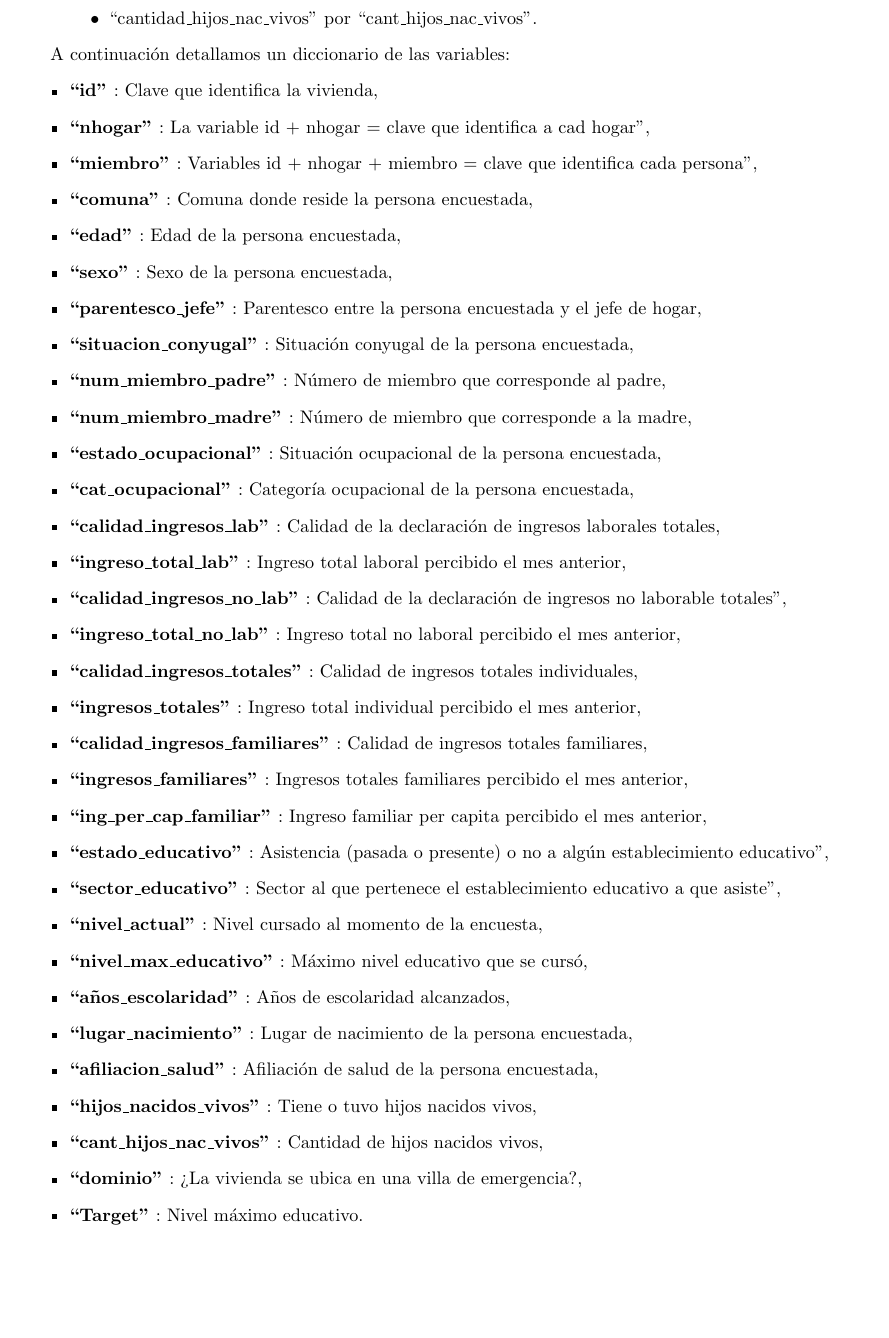
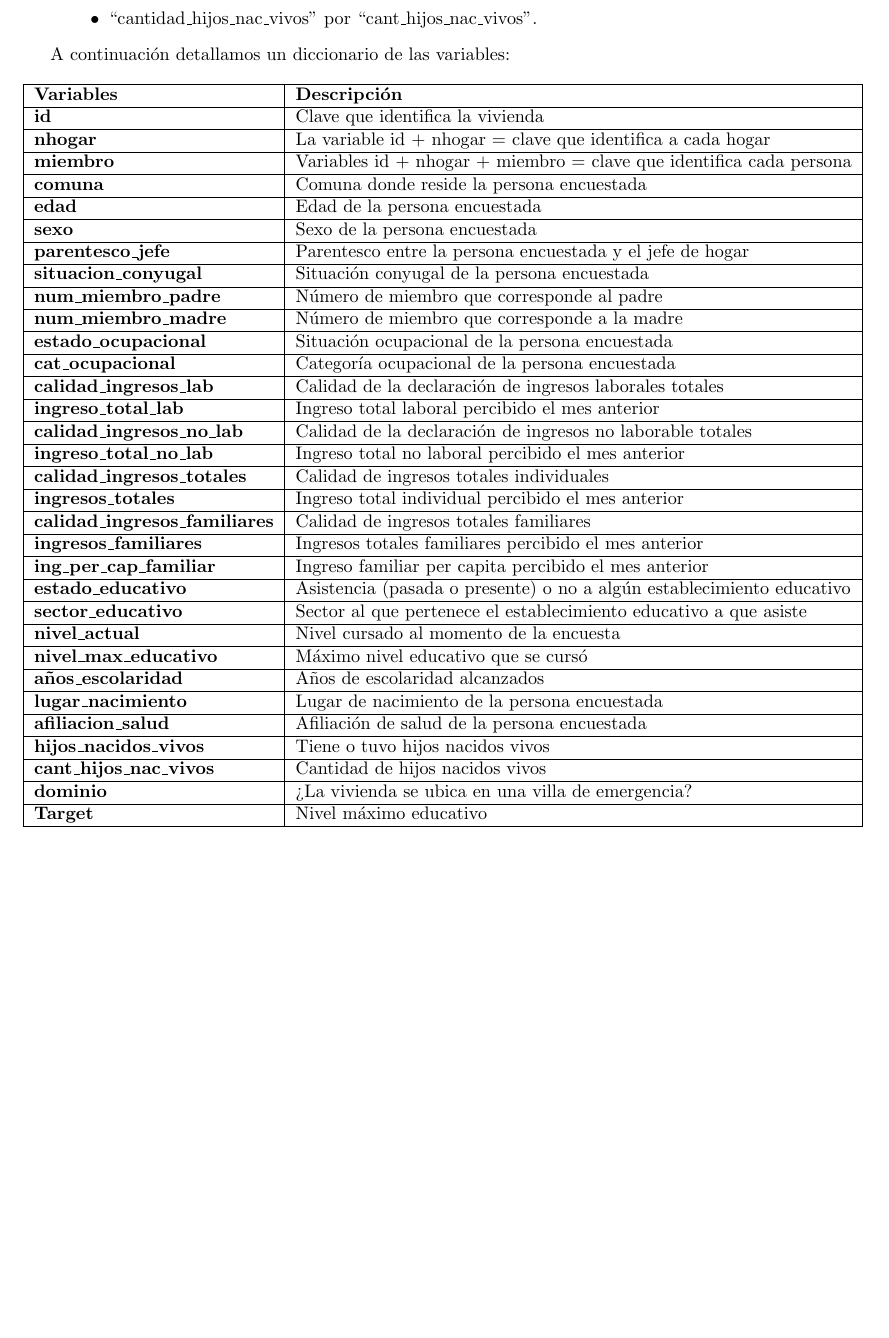
Before and after one commit to JuanMCarini/CoderHouse_DataScience_ProyectoFinal, a LaTeX document (Informe/Informe Proyecto Final.tex): part of page 6 of 20, cut so that both start at the same text. Compiled offline with pdfLaTeX.

Commit message:
Tabla diccionario en informe.

```diff
--- a/Informe/Informe Proyecto Final.tex
+++ b/Informe/Informe Proyecto Final.tex
@@ -159,40 +159,44 @@ Análisis socioeducativo de los habitantes de la Ciudad de Buenos Aires}}
     \end{itemize}
 
     A continuación detallamos un diccionario de las variables:
-    \begin{itemize}
-        \item \textbf{``id''}                            : Clave que identifica la vivienda,
-        \item \textbf{``nhogar''}                        : La variable id + nhogar = clave que identifica a cad hogar",
-        \item \textbf{``miembro''}                       : Variables id + nhogar + miembro = clave que identifica  cada persona",
-        \item \textbf{``comuna''}                        : Comuna donde reside la persona encuestada,
-        \item \textbf{``edad''}                          : Edad de la persona encuestada,
-        \item \textbf{``sexo''}                          : Sexo de la persona encuestada,
-        \item \textbf{``parentesco\_jefe''}              : Parentesco entre la persona encuestada y el jefe de hogar,
-        \item \textbf{``situacion\_conyugal''}           : Situación conyugal de la persona encuestada,
-        \item \textbf{``num\_miembro\_padre''}           : Número de miembro que corresponde al padre,
-        \item \textbf{``num\_miembro\_madre''}           : Número de miembro que corresponde a la madre,
-        \item \textbf{``estado\_ocupacional''}           : Situación ocupacional de la persona encuestada,
-        \item \textbf{``cat\_ocupacional''}              : Categoría ocupacional de la persona encuestada,
-        \item \textbf{``calidad\_ingresos\_lab''}        : Calidad de la declaración de ingresos laborales totales,
-        \item \textbf{``ingreso\_total\_lab''}           : Ingreso total laboral percibido el mes anterior,
-        \item \textbf{``calidad\_ingresos\_no\_lab''}    : Calidad de la declaración de ingresos no laborable totales",
-        \item \textbf{``ingreso\_total\_no\_lab''}       : Ingreso total no laboral percibido el mes anterior,
-        \item \textbf{``calidad\_ingresos\_totales''}    : Calidad de ingresos totales individuales,
-        \item \textbf{``ingresos\_totales''}             : Ingreso total individual percibido el mes anterior,
-        \item \textbf{``calidad\_ingresos\_familiares''} : Calidad de ingresos totales familiares,
-        \item \textbf{``ingresos\_familiares''}          : Ingresos totales familiares percibido el mes anterior,
-        \item \textbf{``ing\_per\_cap\_familiar''}       : Ingreso familiar per capita percibido el mes anterior,
-        \item \textbf{``estado\_educativo''}             : Asistencia (pasada o presente) o no a algún establecimiento educativo",
-        \item \textbf{``sector\_educativo''}             : Sector al que pertenece el establecimiento educativo a que asiste",
-        \item \textbf{``nivel\_actual''}                 : Nivel cursado al momento de la encuesta,
-        \item \textbf{``nivel\_max\_educativo''}         : Máximo nivel educativo que se cursó,
-        \item \textbf{``años\_escolaridad''}             : Años de escolaridad alcanzados,
-        \item \textbf{``lugar\_nacimiento''}             : Lugar de nacimiento de la persona encuestada,
-        \item \textbf{``afiliacion\_salud''}             : Afiliación de salud de la persona encuestada,
-        \item \textbf{``hijos\_nacidos\_vivos''}         : Tiene o tuvo hijos nacidos vivos,
-        \item \textbf{``cant\_hijos\_nac\_vivos''}       : Cantidad de hijos nacidos vivos,
-        \item \textbf{``dominio''}                       : ¿La vivienda se ubica en una villa de emergencia?,
-        \item \textbf{``Target''}                        : Nivel máximo educativo.
-    \end{itemize}
+    \begin{table}[H]
+    \begin{tabular}{|l|l|}
+        \hline
+        \textbf{Variables}                     & \textbf{Descripción} \\ \hline
+        \textbf{id}                            & Clave que identifica la vivienda \\ \hline
+        \textbf{nhogar}                        & La variable id + nhogar = clave que identifica a cada hogar \\ \hline
+        \textbf{miembro}                       & Variables id + nhogar + miembro = clave que identifica  cada persona \\ \hline
+        \textbf{comuna}                        & Comuna donde reside la persona encuestada \\ \hline
+        \textbf{edad}                          & Edad de la persona encuestada \\ \hline
+        \textbf{sexo}                          & Sexo de la persona encuestada \\ \hline
+        \textbf{parentesco\_jefe}              & Parentesco entre la persona encuestada y el jefe de hogar \\ \hline
+        \textbf{situacion\_conyugal}           & Situación conyugal de la persona encuestada \\ \hline
+        \textbf{num\_miembro\_padre}           & Número de miembro que corresponde al padre \\ \hline
+        \textbf{num\_miembro\_madre}           & Número de miembro que corresponde a la madre \\ \hline
+        \textbf{estado\_ocupacional}           & Situación ocupacional de la persona encuestada \\ \hline
+        \textbf{cat\_ocupacional}              & Categoría ocupacional de la persona encuestada \\ \hline
+        \textbf{calidad\_ingresos\_lab}        & Calidad de la declaración de ingresos laborales totales \\ \hline
+        \textbf{ingreso\_total\_lab}           & Ingreso total laboral percibido el mes anterior \\ \hline
+        \textbf{calidad\_ingresos\_no\_lab}    & Calidad de la declaración de ingresos no laborable totales \\ \hline
+        \textbf{ingreso\_total\_no\_lab}       & Ingreso total no laboral percibido el mes anterior \\ \hline
+        \textbf{calidad\_ingresos\_totales}    & Calidad de ingresos totales individuales \\ \hline
+        \textbf{ingresos\_totales}             & Ingreso total individual percibido el mes anterior \\ \hline
+        \textbf{calidad\_ingresos\_familiares} & Calidad de ingresos totales familiares \\ \hline
+        \textbf{ingresos\_familiares}          & Ingresos totales familiares percibido el mes anterior \\ \hline
+        \textbf{ing\_per\_cap\_familiar}       & Ingreso familiar per capita percibido el mes anterior \\ \hline
+        \textbf{estado\_educativo}             & Asistencia (pasada o presente) o no a algún establecimiento educativo \\ \hline
+        \textbf{sector\_educativo}             & Sector al que pertenece el establecimiento educativo a que asiste \\ \hline
+        \textbf{nivel\_actual}                 & Nivel cursado al momento de la encuesta \\ \hline
+        \textbf{nivel\_max\_educativo}         & Máximo nivel educativo que se cursó \\ \hline
+        \textbf{años\_escolaridad}             & Años de escolaridad alcanzados \\ \hline
+        \textbf{lugar\_nacimiento}             & Lugar de nacimiento de la persona encuestada \\ \hline
+        \textbf{afiliacion\_salud}             & Afiliación de salud de la persona encuestada \\ \hline
+        \textbf{hijos\_nacidos\_vivos}         & Tiene o tuvo hijos nacidos vivos \\ \hline
+        \textbf{cant\_hijos\_nac\_vivos}       & Cantidad de hijos nacidos vivos \\ \hline
+        \textbf{dominio}                       & ¿La vivienda se ubica en una villa de emergencia? \\ \hline
+        \textbf{Target}                        & Nivel máximo educativo \\ \hline
+    \end{tabular}
+    \end{table}
 
     \newpage
 
```
Also changed, not shown: Informe/Informe Proyecto Final.pdf, 1 other file.
